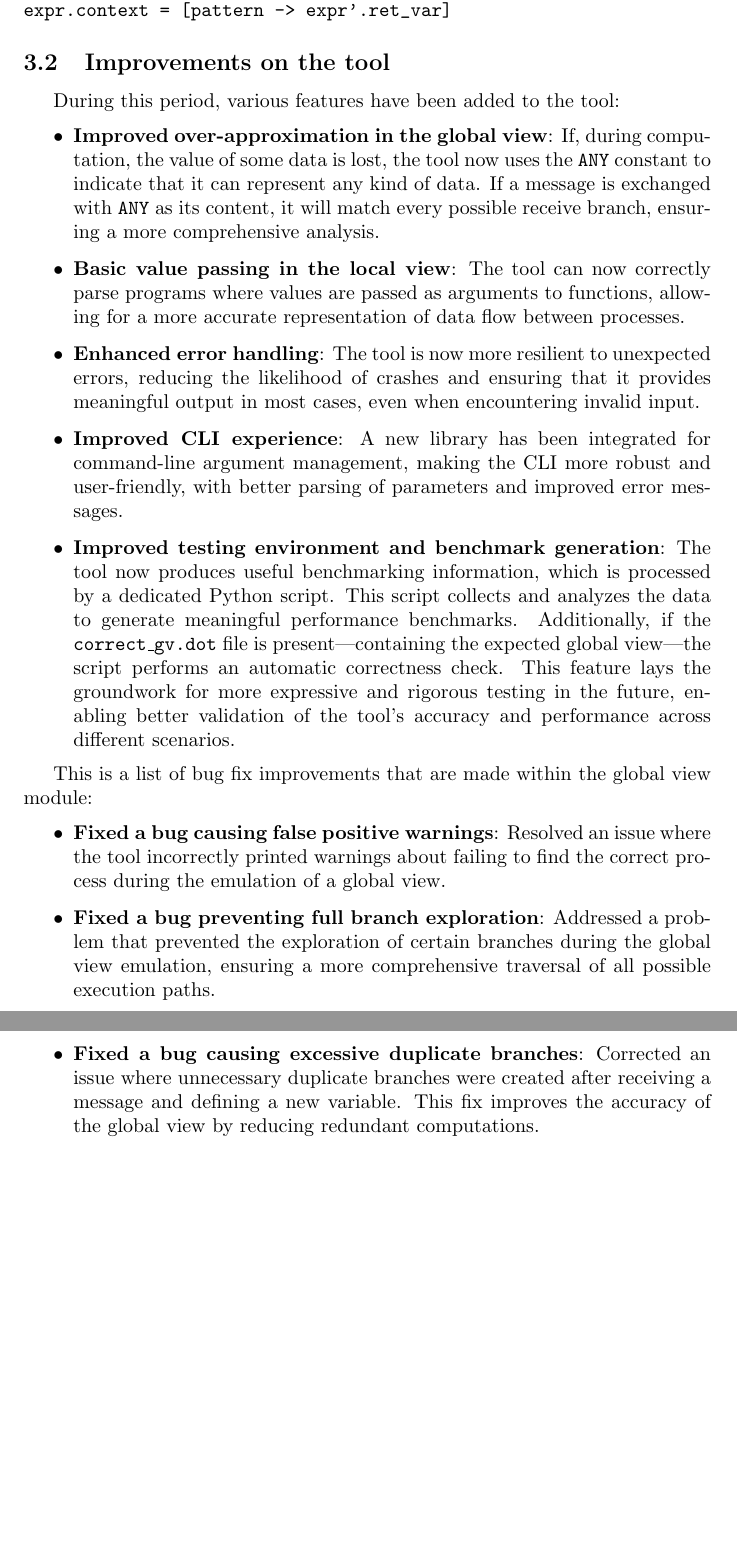
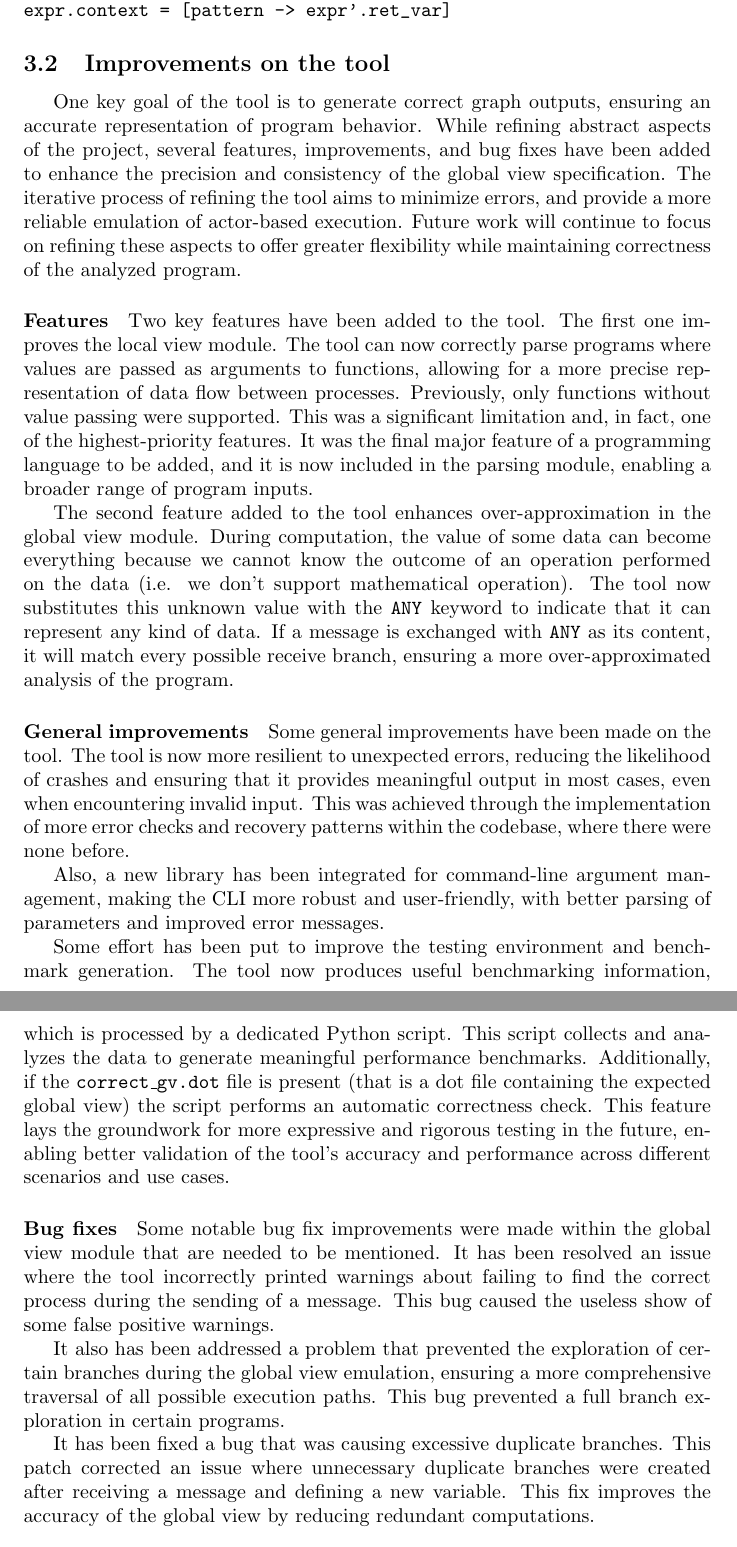
Before and after one commit to gabrielegenovese/report-ter, a LaTeX document (main.tex, which reads content/improvements.tex): two parts of pages 15 and 16 of 26 before the commit and two parts of pages 15 and 16 of 27 after it, joined at a grey line, cut so that both start at the same text, the shorter picture padded with empty space. Compiled offline with pdfLaTeX.

Commit message:
better improvements

```diff
--- a/content/improvements.tex
+++ b/content/improvements.tex
@@ -1,53 +1,66 @@
+One key goal of the tool is to generate correct graph outputs, ensuring an
+accurate representation of program behavior. While refining abstract aspects
+of the project, several features, improvements, and bug fixes have been added
+to enhance the precision and consistency of the global view specification. The
+iterative process of refining the tool aims to minimize errors, and provide a
+more reliable emulation of  actor-based execution. Future work will continue to
+focus on refining these aspects to offer greater
+flexibility while maintaining correctness of the analyzed program.
 
-During this period, various features have been added to the tool:
-\begin{itemize}
-    \item \textbf{Improved over-approximation in the global view}:
-    If, during computation, the value of some data is lost, the tool now
-    uses the \texttt{ANY} constant to indicate that it can represent any kind
-    of data. If a message is exchanged with \texttt{ANY} as its content, it
-    will match every possible receive branch, ensuring a more comprehensive
-    analysis.
+\paragraph{Features}
+Two key features have been added to the tool. The first one improves the local
+view module. The tool can now correctly parse programs where values are passed
+as arguments to functions, allowing for a more precise representation of
+data flow between processes.
+Previously, only functions without value passing were supported. This was a
+significant limitation and, in fact, one of the highest-priority features.
+It was the final major feature of a programming language to be added, and it is
+now included in the parsing module, enabling a broader range of program inputs.
 
-    \item \textbf{Basic value passing in the local view}:
-    The tool can now correctly parse programs where values are passed as
-    arguments to functions, allowing for a more accurate representation of
-    data flow between processes.
+The second feature added to the tool enhances over-approximation
+in the global view module. During computation, the value of
+some data can become everything because we cannot know the outcome of an
+operation performed on the data (i.e. we don't support mathematical operation).
+The tool now substitutes this unknown value with the \texttt{ANY} keyword to
+indicate that it can represent any kind of data. If a message is exchanged with
+\texttt{ANY} as its content, it will match every possible receive branch,
+ensuring a more over-approximated analysis of the program.
 
-    \item \textbf{Enhanced error handling}:
+\paragraph{General improvements}
+Some general improvements have been made on the tool.
 The tool is now more resilient to unexpected errors, reducing the
 likelihood of crashes and ensuring that it provides meaningful output in
-    most cases, even when encountering invalid input.
+most cases, even when encountering invalid input. This was achieved through the
+implementation of more error checks and recovery patterns within the codebase,
+where there were none before.
 
-    \item \textbf{Improved CLI experience}:
-    A new library has been integrated for command-line argument management,
+Also, a new library has been integrated for command-line argument management,
 making the CLI more robust and user-friendly, with better parsing of
 parameters and improved error messages.
 
-    \item \textbf{Improved testing environment and benchmark generation}:
-    The tool now produces useful benchmarking information, which is processed
-    by a dedicated Python script. This script collects and analyzes the data
-    to generate meaningful performance benchmarks. Additionally, if the
-    \texttt{correct\_gv.dot} file is present—containing the expected global
-    view—the script performs an automatic correctness check. This feature
-    lays the groundwork for more expressive and rigorous testing in the future,
-    enabling better validation of the tool's accuracy and performance across
-    different scenarios.
+Some effort has been put to improve the testing environment and benchmark
+generation. The tool now produces useful benchmarking information, which is
+processed by a dedicated Python script. This script collects and analyzes the
+data to generate meaningful performance benchmarks. Additionally, if the
+\texttt{correct\_gv.dot} file is present (that is a dot file containing
+the expected global view) the script performs an automatic correctness check.
+This feature lays the groundwork for more expressive and rigorous testing in
+the future, enabling better validation of the tool's accuracy and performance
+across different scenarios and use cases.
 
-\end{itemize}
+\paragraph{Bug fixes}
+Some notable bug fix improvements were made within the global view module that
+are needed to be mentioned. It has been resolved an issue where the tool
+incorrectly printed warnings about failing to find the correct process during
+the sending of a message. This bug caused the useless show of some false
+positive warnings.
 
-This is a list of bug fix improvements that are made within the global view module:
-\begin{itemize}
-    \item \textbf{Fixed a bug causing false positive warnings}:
-    Resolved an issue where the tool incorrectly printed warnings about
-    failing to find the correct process during the emulation of a global view.
+It also has been addressed a problem that prevented the exploration of certain
+branches during the global view emulation, ensuring a more comprehensive
+traversal of all possible execution paths. This bug prevented a full branch
+exploration in certain programs.
 
-    \item \textbf{Fixed a bug preventing full branch exploration}:
-    Addressed a problem that prevented the exploration of certain branches
-    during the global view emulation, ensuring a more comprehensive traversal
-    of all possible execution paths.
-
-    \item \textbf{Fixed a bug causing excessive duplicate branches}:
-    Corrected an issue where unnecessary duplicate branches were created
+It has been fixed a bug that was causing excessive duplicate branches.
+This patch corrected an issue where unnecessary duplicate branches were created
 after receiving a message and defining a new variable. This fix improves
 the accuracy of the global view by reducing redundant computations.
-\end{itemize}
```
Also changed, not shown: conclusion.tex (+1 -0 lines), content/description.tex (+1 -1 lines). Lines whose indentation alone changed are shown as unchanged.
